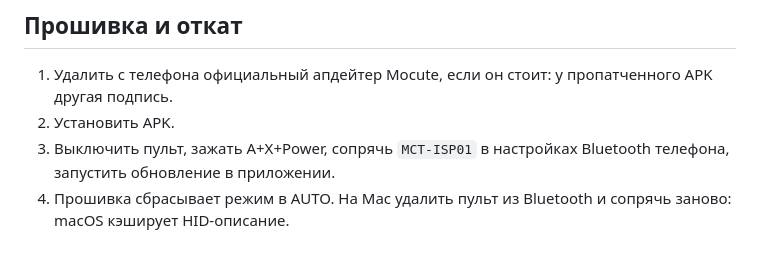
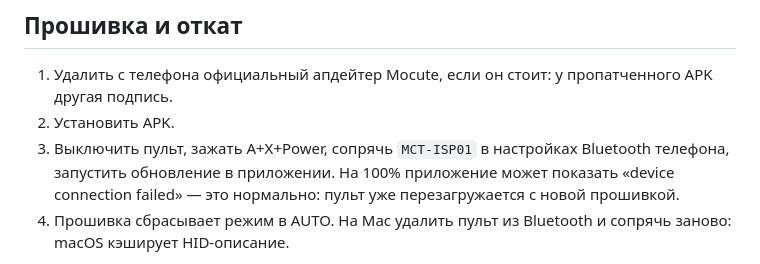
Before and after one commit to TheRu27/mocute-052s-patch, a Markdown page: README.md, the part around the change. Rendered like a GitHub page.

Commit message:
Note the harmless 'device connection failed' at the end of flashing

```diff
--- a/README.md
+++ b/README.md
@@ -129,7 +129,7 @@ tools/build_apk.sh build/MCT_05000001_052S.ISP build/MOCUTE-052S.apk
 
 1. Удалить с телефона официальный апдейтер Mocute, если он стоит: у пропатченного APK другая подпись.
 2. Установить APK.
-3. Выключить пульт, зажать A+X+Power, сопрячь `MCT-ISP01` в настройках Bluetooth телефона, запустить обновление в приложении.
+3. Выключить пульт, зажать A+X+Power, сопрячь `MCT-ISP01` в настройках Bluetooth телефона, запустить обновление в приложении. На 100% приложение может показать «device connection failed» — это нормально: пульт уже перезагружается с новой прошивкой.
 4. Прошивка сбрасывает режим в AUTO. На Mac удалить пульт из Bluetooth и сопрячь заново: macOS кэширует HID-описание.
 
 Загрузчик с режимом прошивки лежит ниже `0x40000` и не перезаписывается. Откат — прошить `MOCUTE-052S-restore-original.apk`.
```
Also changed, not shown: README.en.md (+1 -1 lines).
